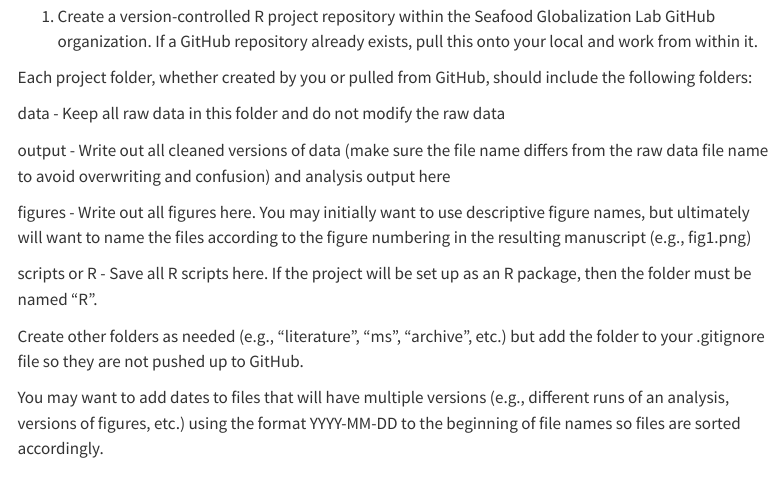
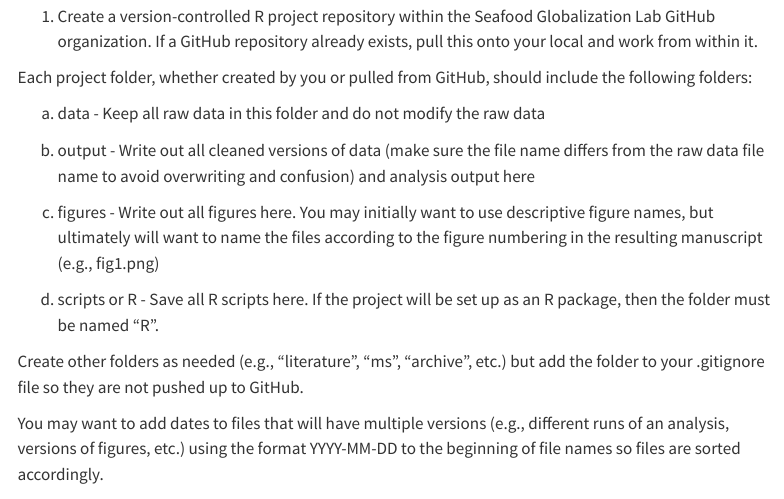
Before and after one commit to Seafood-Globalization-Lab/lab-manual, a Quarto document (coding/index.qmd): the page in a window 1100 px wide, from 480 px down. Rendered offline with R 4.5, knitr and Pandoc in place of Quarto, with nearby package versions; menus at the side of the page are left out.

Commit message:
add sub-bullets for workflow

```diff
--- a/coding/index.qmd
+++ b/coding/index.qmd
@@ -26,18 +26,18 @@ separate “.R” files, code chunks, or folders):
 Each project folder, whether created by you or pulled from GitHub,
 should include the following folders:
 
-data - Keep all raw data in this folder and do not modify the raw data
+a) data - Keep all raw data in this folder and do not modify the raw data
 
-output - Write out all cleaned versions of data (make sure the file name
+b) output - Write out all cleaned versions of data (make sure the file name
 differs from the raw data file name to avoid overwriting and confusion)
 and analysis output here
 
-figures - Write out all figures here. You may initially want to use
+c) figures - Write out all figures here. You may initially want to use
 descriptive figure names, but ultimately will want to name the files
 according to the figure numbering in the resulting manuscript (e.g.,
 fig1.png)
 
-scripts or R - Save all R scripts here. If the project will be set up as
+d) scripts or R - Save all R scripts here. If the project will be set up as
 an R package, then the folder must be named "R".
 
 Create other folders as needed (e.g., “literature”, “ms”, "archive",
```
